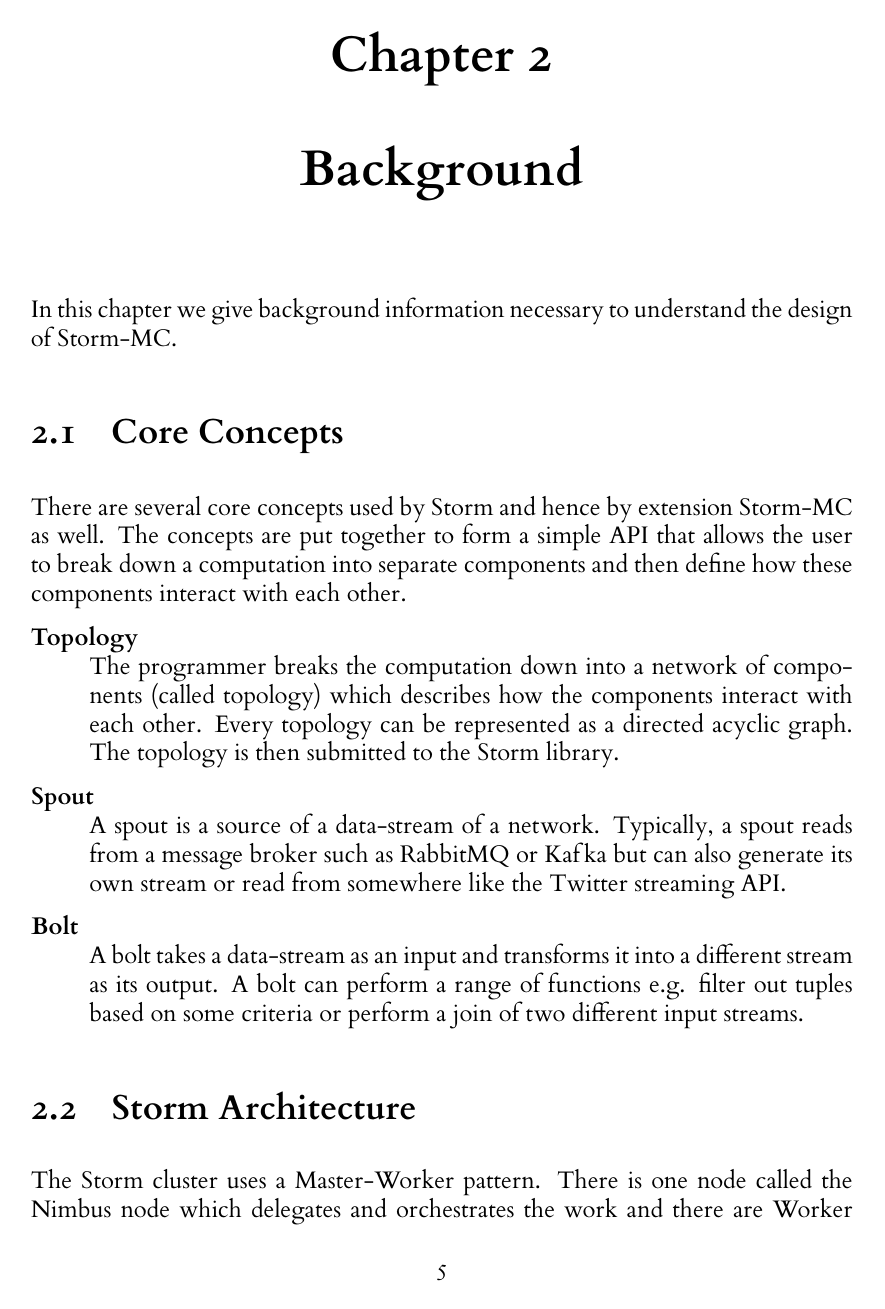
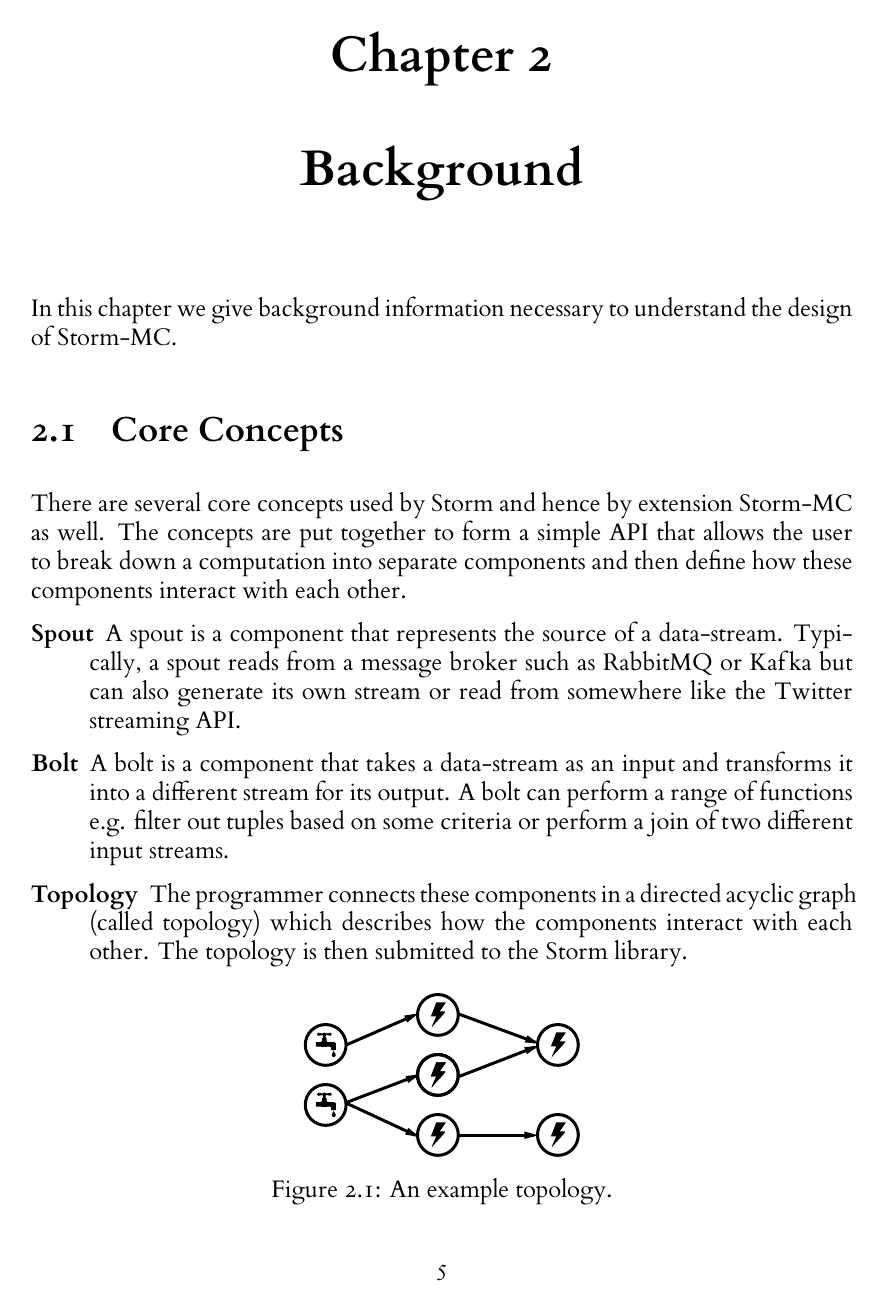
Before and after one commit to mrknmc/thesis, a LaTeX thesis (report.tex): page 7 of 19. The pictures show the PDF file report.pdf that the author committed with the source.

Commit message:
updated Core Concepts, kinda happy with it

```diff
--- a/report.tex
+++ b/report.tex
@@ -155,13 +157,19 @@ In this chapter we give background information necessary to understand the desig
 There are several core concepts used by Storm and hence by extension Storm-MC as well. The concepts are put together to form a simple API that allows the user to break down a computation into separate components and then define how these components interact with each other.
 
 \begin{description}
-  \item[Topology] \hfill \\
-  The programmer breaks the computation down into a network of components (called topology) which describes how the components interact with each other. Every topology can be represented as a directed acyclic graph. The topology is then submitted to the Storm library.
-  \item[Spout] \hfill \\
-  A spout is a source of a data-stream of a network. Typically, a spout reads from a message broker such as RabbitMQ or Kafka but can also generate its own stream or read from somewhere like the Twitter streaming API.
-  \item[Bolt] \hfill \\
-  A bolt takes a data-stream as an input and transforms it into a different stream as its output. A bolt can perform a range of functions e.g. filter out tuples based on some criteria or perform a join of two different input streams.
+  \item[Spout] A spout is a component that represents the source of a data-stream. Typically, a spout reads from a message broker such as RabbitMQ or Kafka but can also generate its own stream or read from somewhere like the Twitter streaming API.
+  \item[Bolt] A bolt is a component that takes a data-stream as an input and transforms it into a different stream for its output. A bolt can perform a range of functions e.g. filter out tuples based on some criteria or perform a join of two different input streams.
+  \item[Topology] The programmer connects these components in a directed acyclic graph (called topology) which describes how the components interact with each other. The topology is then submitted to the Storm library.
 \end{description}
+
+\begin{figure}[!htb]
+	\centering
+	\includegraphics[scale=0.3]{pdf/topology.pdf}
+	\caption{An example topology.}
+	\label{fig:topology}
+\end{figure}
+
+\newpage
 
 \section{Storm Architecture}
 
```
Also changed, not shown: report.pdf, report.tex (2 more changed lines).
